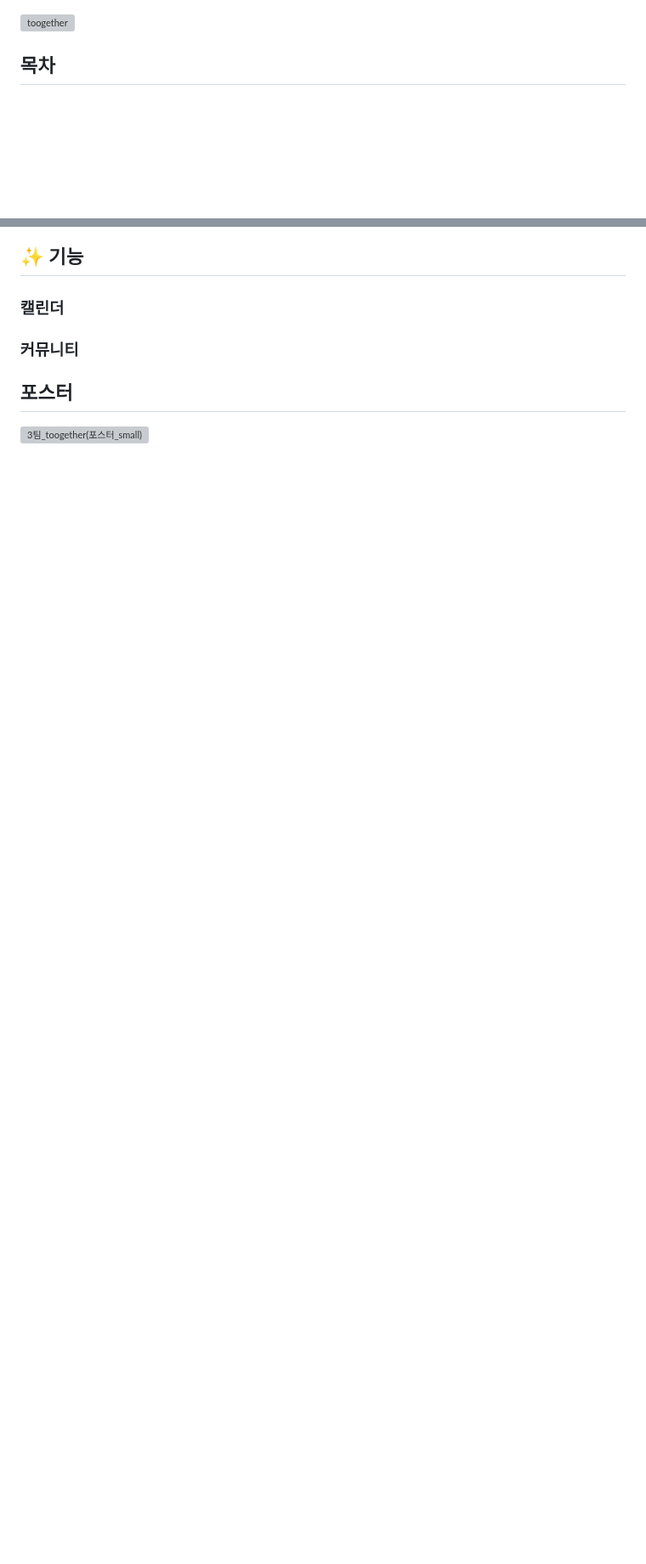
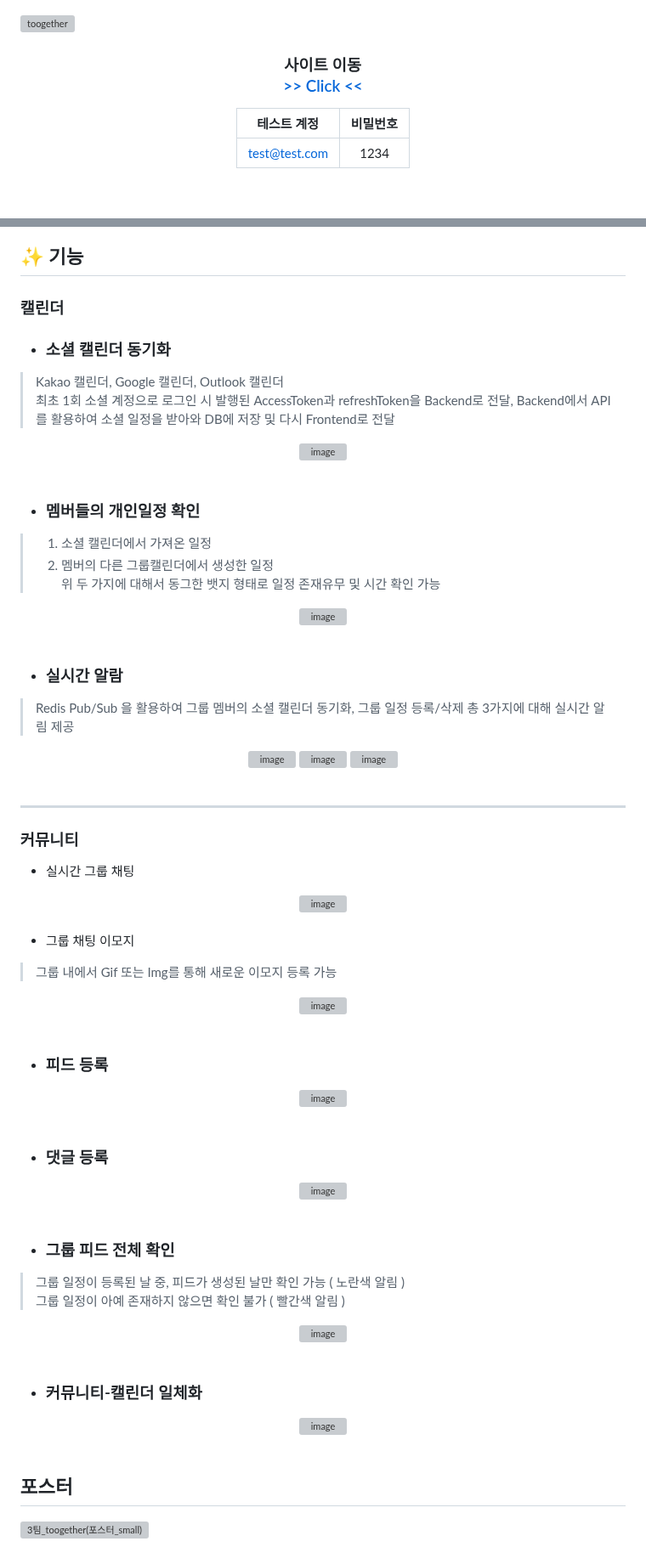
Before and after one commit to skdddfhg123/together, a Markdown page: README.md, 2 parts joined by grey strips. Shown at 85% size. Rendered like a GitHub page; blank space fills up the shorter version; grey boxes are pictures that could not be loaded.

```diff
--- a/README.md
+++ b/README.md
@@ -1 +1,15 @@
 ![toogether](https://github.com/user-attachments/assets/237ae461-7123-4248-b0d0-07d0c0fb11ad)
+
+<div align="center">
+  <h3>
+    사이트 이동
+    <br>
+      <a href="http://toogether.site:3005">
+        >> Click <<
+      </a>
+  </h3>
+
+|테스트 계정|비밀번호|
+|:------:|:---:|
+|test@test.com|1234|
+
@@ -95,7 +116,74 @@
 
 ### 캘린더
 
+  - ### 소셜 캘린더 동기화
+  > Kakao 캘린더, Google 캘린더, Outlook 캘린더 <br>
+  > 최초 1회 소셜 계정으로 로그인 시 발행된 AccessToken과 refreshToken을 Backend로 전달, Backend에서 API를 활용하여 소셜 일정을 받아와 DB에 저장 및 다시 Frontend로 전달
+<div align="center">
+  <img width="520" alt="image" src="https://github.com/user-attachments/assets/406eae57-ba48-4bec-9435-39ce13560224">
+</div>
+<br>
+
+  - ### 멤버들의 개인일정 확인
+  > 1. 소셜 캘린더에서 가져온 일정 <br>
+  > 2. 멤버의 다른 그룹캘린더에서 생성한 일정 <br>
+  > 위 두 가지에 대해서 동그한 뱃지 형태로 일정 존재유무 및 시간 확인 가능
+<div align="center">
+  <img width="520" alt="image" src="https://github.com/user-attachments/assets/f22c7fca-7032-450d-a2c9-0896d0805383">
+</div>
+<br>
+
+  - ### 실시간 알람
+  > Redis Pub/Sub 을 활용하여 그룹 멤버의 소셜 캘린더 동기화, 그룹 일정 등록/삭제 총 3가지에 대해 실시간 알림 제공
+<div align="center">
+  <img width="360" alt="image" src="https://github.com/user-attachments/assets/65d0eb5e-2e99-4c59-a8b8-7d61bd774e00">
+  <img width="360" alt="image" src="https://github.com/user-attachments/assets/4dfab587-0dc6-4953-9498-f173a2ecf0c3">
+  <img width="360" alt="image" src="https://github.com/user-attachments/assets/913102c1-df63-4490-9156-8f2f2aa5e82f">
+</div>
+<br>
+
+---
+
 ### 커뮤니티
+  - 실시간 그룹 채팅
+<div align="center">
+  <img width="720" alt="image" src="https://github.com/user-attachments/assets/1e89d16c-b867-4a3b-ab78-b72cbac0b8ba">
+</div>
+<br>
+
+  - 그룹 채팅 이모지
+  > 그룹 내에서 Gif 또는 Img를 통해 새로운 이모지 등록 가능
+<div align="center">
+  <img width="720" alt="image" src="https://github.com/user-attachments/assets/9417cfe2-be4f-4f6b-80fc-b675795fb0ae">
+</div>
+<br>
+
+  - ### 피드 등록
+<div align="center">
+  <img width="720" alt="image" src="https://github.com/user-attachments/assets/653143df-1573-4e18-934c-c2e2e1562daa">
+</div>
+<br>
+
+  - ### 댓글 등록
+<div align="center">
+  <img width="720" alt="image" src="https://github.com/user-attachments/assets/4a99b4f1-dcce-426f-8dbb-77f2ae15ee59">
+</div>
+<br>
+
+  - ### 그룹 피드 전체 확인
+  > 그룹 일정이 등록된 날 중, 피드가 생성된 날만 확인 가능 ( 노란색 알림 ) <br>
+  > 그룹 일정이 아예 존재하지 않으면 확인 불가 ( 빨간색 알림 )
+<div align="center">
+  <img width="720" alt="image" src="https://github.com/user-attachments/assets/52a037ff-fcd2-4b43-9e01-b2344e33857e">
+</div>
+<br>
+
+  - ### 커뮤니티-캘린더 일체화
+<div align="center">
+  <img width="720" alt="image" src="https://github.com/user-attachments/assets/cff06be6-2b13-477b-bfc0-66ad32279d31">
+</div>
+<br>
+
 
 ## 포스터
 ![3팀_toogether(포스터_small)](https://github.com/user-attachments/assets/097dec2d-1141-48c1-b82c-32a4899ebb83)
```
Also changed, not shown: other parts of README.md (+16 -9 lines).
